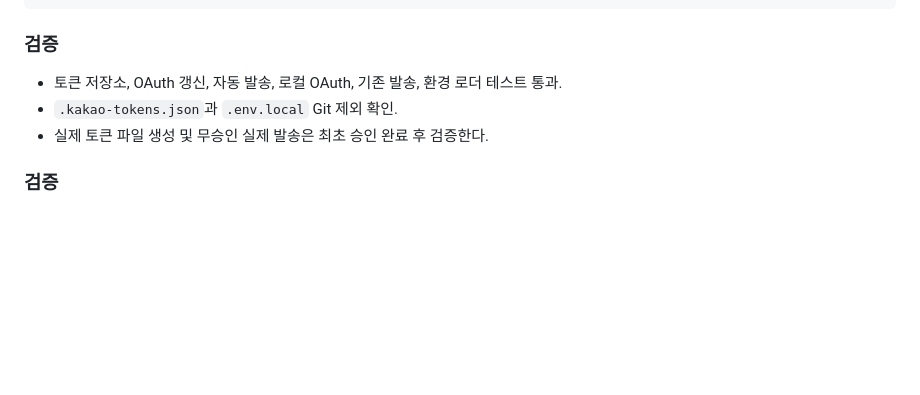
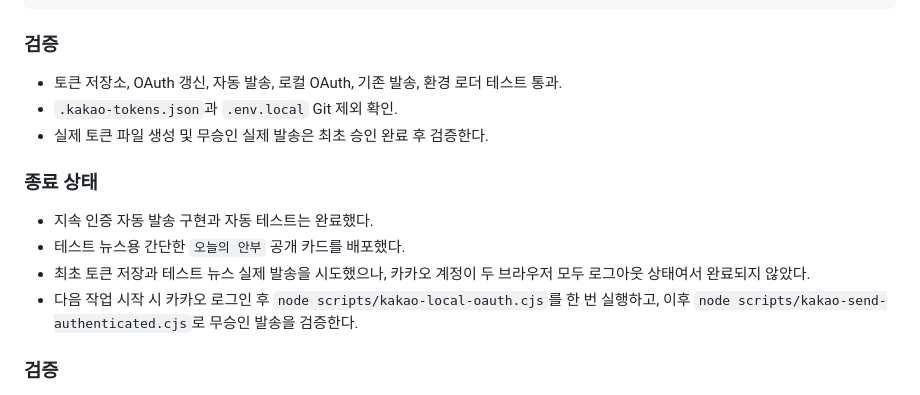
Before and after one commit to junwoo7979-source/PAT_Bible, a Markdown page: docs/실행내역서.md, the part around the change. Drawn GitHub-style; blank space fills up the shorter version.

Commit message:
docs: record kakao auth handoff

```diff
--- a/docs/실행내역서.md
+++ b/docs/실행내역서.md
@@ -535,6 +535,13 @@ node scripts\kakao-send-authenticated.cjs
 - `.kakao-tokens.json`과 `.env.local` Git 제외 확인.
 - 실제 토큰 파일 생성 및 무승인 실제 발송은 최초 승인 완료 후 검증한다.
 
+### 종료 상태
+
+- 지속 인증 자동 발송 구현과 자동 테스트는 완료했다.
+- 테스트 뉴스용 간단한 `오늘의 안부` 공개 카드를 배포했다.
+- 최초 토큰 저장과 테스트 뉴스 실제 발송을 시도했으나, 카카오 계정이 두 브라우저 모두 로그아웃 상태여서 완료되지 않았다.
+- 다음 작업 시작 시 카카오 로그인 후 `node scripts/kakao-local-oauth.cjs`를 한 번 실행하고, 이후 `node scripts/kakao-send-authenticated.cjs`로 무승인 발송을 검증한다.
+
 ### 검증
 
 - `tests\env-loader.test.cjs`를 추가했다.
```
Also changed, not shown: docs/CLAUDE_CODE_인수인계.md (+2 -0 lines).
